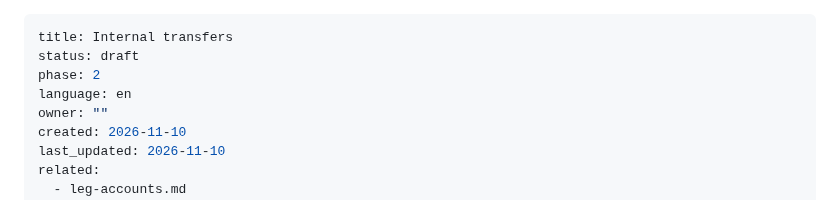
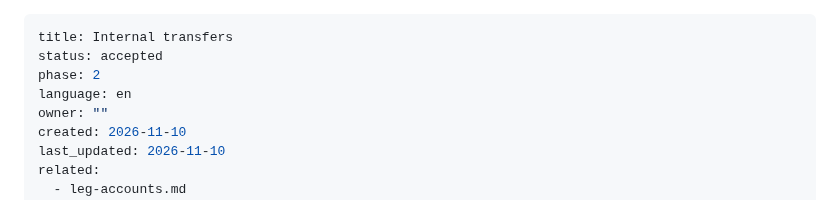
Before and after one commit to louis297/MyWealthV2, a Markdown page: docs/features/internal-transfers.md, the part around the change. GitHub-like rendering.

Commit message:
Accept internal transfers spec
Co-Authored-By: Claude Opus 5.5 <noreply@anthropic.com>

```diff
--- a/docs/features/internal-transfers.md
+++ b/docs/features/internal-transfers.md
@@ -1,6 +1,6 @@
 ---
 title: Internal transfers
-status: draft
+status: accepted
 phase: 2
 language: en
 owner: ""
```
